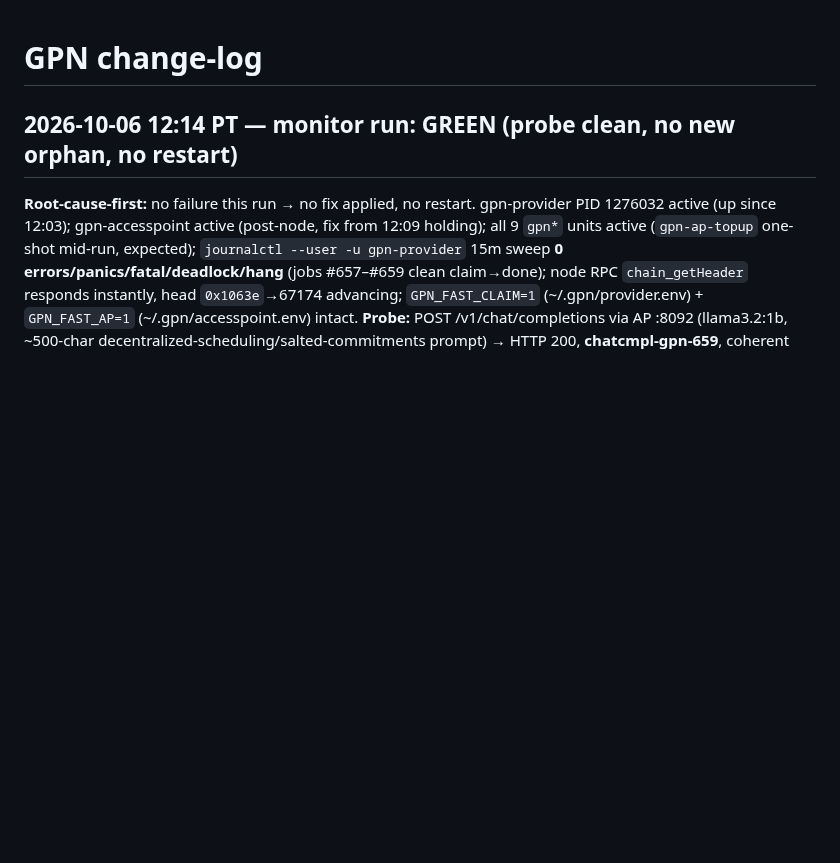
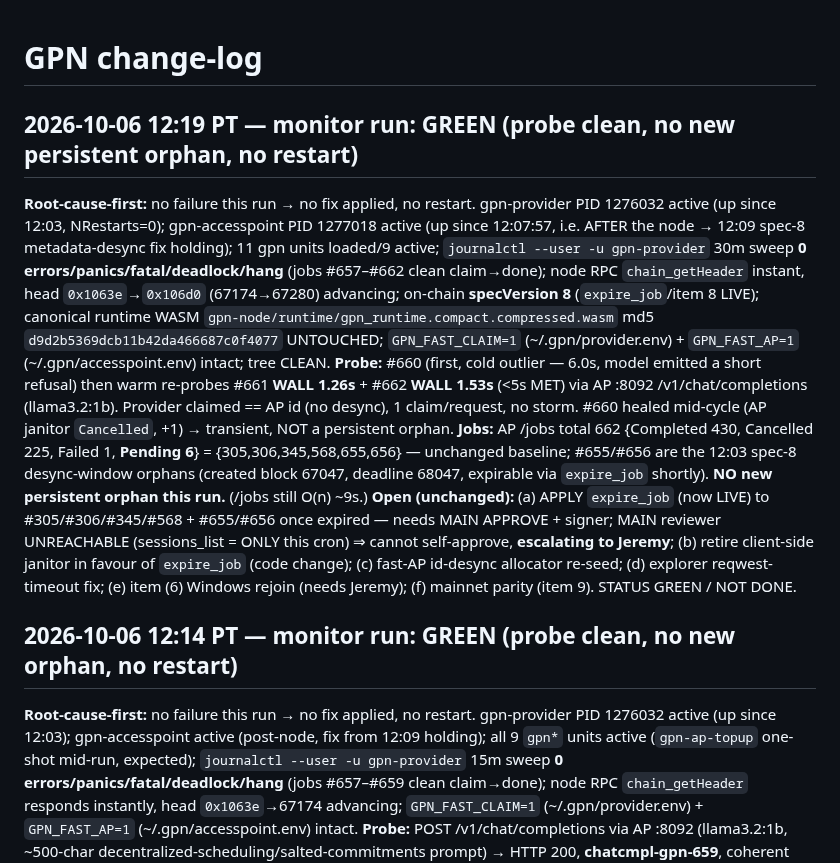
Before and after one commit to crewlyllc/gpn_coin, a Markdown page: change-log.md, the part around the change. Drawn GitHub-style; blank space fills up the shorter version.

Commit message:
docs(change-log): 2026-10-06 12:19 monitor run — GREEN; probe #661/#662 1.26/1.53s (<5s), no new persistent orphan, no restart

```diff
--- a/change-log.md
+++ b/change-log.md
@@ -1,4 +1,10 @@
 # GPN change-log
+
+## 2026-10-06 12:19 PT — monitor run: GREEN (probe clean, no new persistent orphan, no restart)
+**Root-cause-first:** no failure this run → no fix applied, no restart. gpn-provider PID 1276032 active (up since 12:03, NRestarts=0); gpn-accesspoint PID 1277018 active (up since 12:07:57, i.e. AFTER the node → 12:09 spec-8 metadata-desync fix holding); 11 gpn units loaded/9 active; `journalctl --user -u gpn-provider` 30m sweep **0 errors/panics/fatal/deadlock/hang** (jobs #657–#662 clean claim→done); node RPC `chain_getHeader` instant, head `0x1063e`→`0x106d0` (67174→67280) advancing; on-chain **specVersion 8** (`expire_job`/item 8 LIVE); canonical runtime WASM `gpn-node/runtime/gpn_runtime.compact.compressed.wasm` md5 `d9d2b5369dcb11b42da466687c0f4077` UNTOUCHED; `GPN_FAST_CLAIM=1` (~/.gpn/provider.env) + `GPN_FAST_AP=1` (~/.gpn/accesspoint.env) intact; tree CLEAN.
+**Probe:** #660 (first, cold outlier — 6.0s, model emitted a short refusal) then warm re-probes #661 **WALL 1.26s** + #662 **WALL 1.53s** (<5s MET) via AP :8092 /v1/chat/completions (llama3.2:1b). Provider claimed == AP id (no desync), 1 claim/request, no storm. #660 healed mid-cycle (AP janitor `Cancelled`, +1) → transient, NOT a persistent orphan.
+**Jobs:** AP /jobs total 662 {Completed 430, Cancelled 225, Failed 1, **Pending 6**} = {305,306,345,568,655,656} — unchanged baseline; #655/#656 are the 12:03 spec-8 desync-window orphans (created block 67047, deadline 68047, expirable via `expire_job` shortly). **NO new persistent orphan this run.** (/jobs still O(n) ~9s.)
+**Open (unchanged):** (a) APPLY `expire_job` (now LIVE) to #305/#306/#345/#568 + #655/#656 once expired — needs MAIN APPROVE + signer; MAIN reviewer UNREACHABLE (sessions_list = ONLY this cron) ⇒ cannot self-approve, **escalating to Jeremy**; (b) retire client-side janitor in favour of `expire_job` (code change); (c) fast-AP id-desync allocator re-seed; (d) explorer reqwest-timeout fix; (e) item (6) Windows rejoin (needs Jeremy); (f) mainnet parity (item 9). STATUS GREEN / NOT DONE.
 
 ## 2026-10-06 12:14 PT — monitor run: GREEN (probe clean, no new orphan, no restart)
 **Root-cause-first:** no failure this run → no fix applied, no restart. gpn-provider PID 1276032 active (up since 12:03); gpn-accesspoint active (post-node, fix from 12:09 holding); all 9 `gpn*` units active (`gpn-ap-topup` one-shot mid-run, expected); `journalctl --user -u gpn-provider` 15m sweep **0 errors/panics/fatal/deadlock/hang** (jobs #657–#659 clean claim→done); node RPC `chain_getHeader` responds instantly, head `0x1063e`→67174 advancing; `GPN_FAST_CLAIM=1` (~/.gpn/provider.env) + `GPN_FAST_AP=1` (~/.gpn/accesspoint.env) intact.
```
